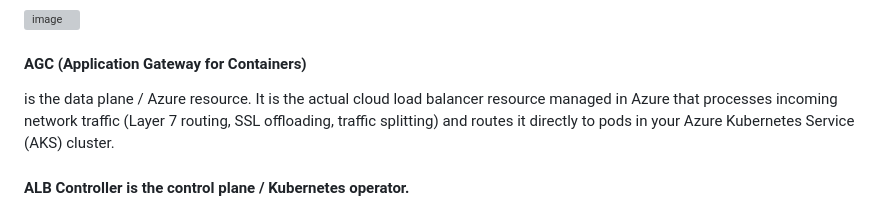
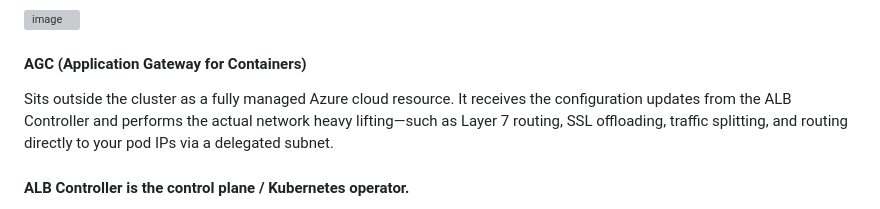
Before and after one commit to raghvendrashrinet/helsinki-cloud-native, a Markdown page: Azure-GatewayAPI.md, the part around the change. Rendered like a GitHub page; grey boxes are pictures that could not be loaded.

```diff
--- a/Azure-GatewayAPI.md
+++ b/Azure-GatewayAPI.md
@@ -12,7 +12,7 @@ It's responsible for translating Gateway API and Ingress API configuration withi
 <img width="660" height="517" alt="image" src="https://github.com/user-attachments/assets/27d9d06a-ebf4-4e7d-8adb-bc8988305e20" />
 
 #### AGC (Application Gateway for Containers)
-is the data plane / Azure resource. It is the actual cloud load balancer resource managed in Azure that processes incoming network traffic (Layer 7 routing, SSL offloading, traffic splitting) and routes it directly to pods in your Azure Kubernetes Service (AKS) cluster.
+Sits outside the cluster as a fully managed Azure cloud resource. It receives the configuration updates from the ALB Controller and performs the actual network heavy lifting—such as Layer 7 routing, SSL offloading, traffic splitting, and routing directly to your pod IPs via a delegated subnet.
 
 #### ALB Controller is the control plane / Kubernetes operator.
 It is an in-cluster controller (running as pods inside your AKS cluster) that acts as the bridge between Kubernetes and Azure. It watches your Kubernetes custom resources (such as ApplicationLoadBalancer, Gateway, or Ingress) and automatically translates those definitions into Azure API configurations on the AGC instance.
```
